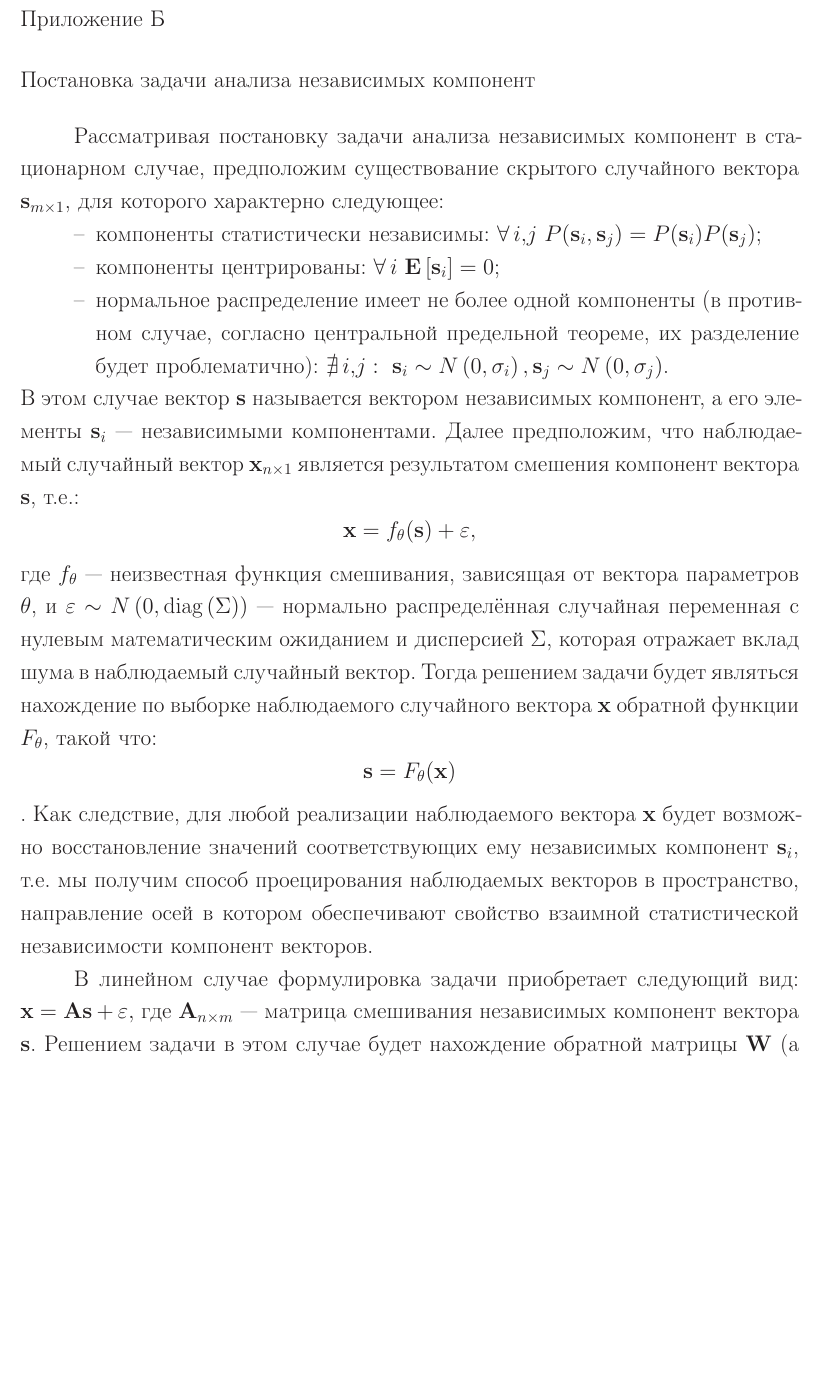
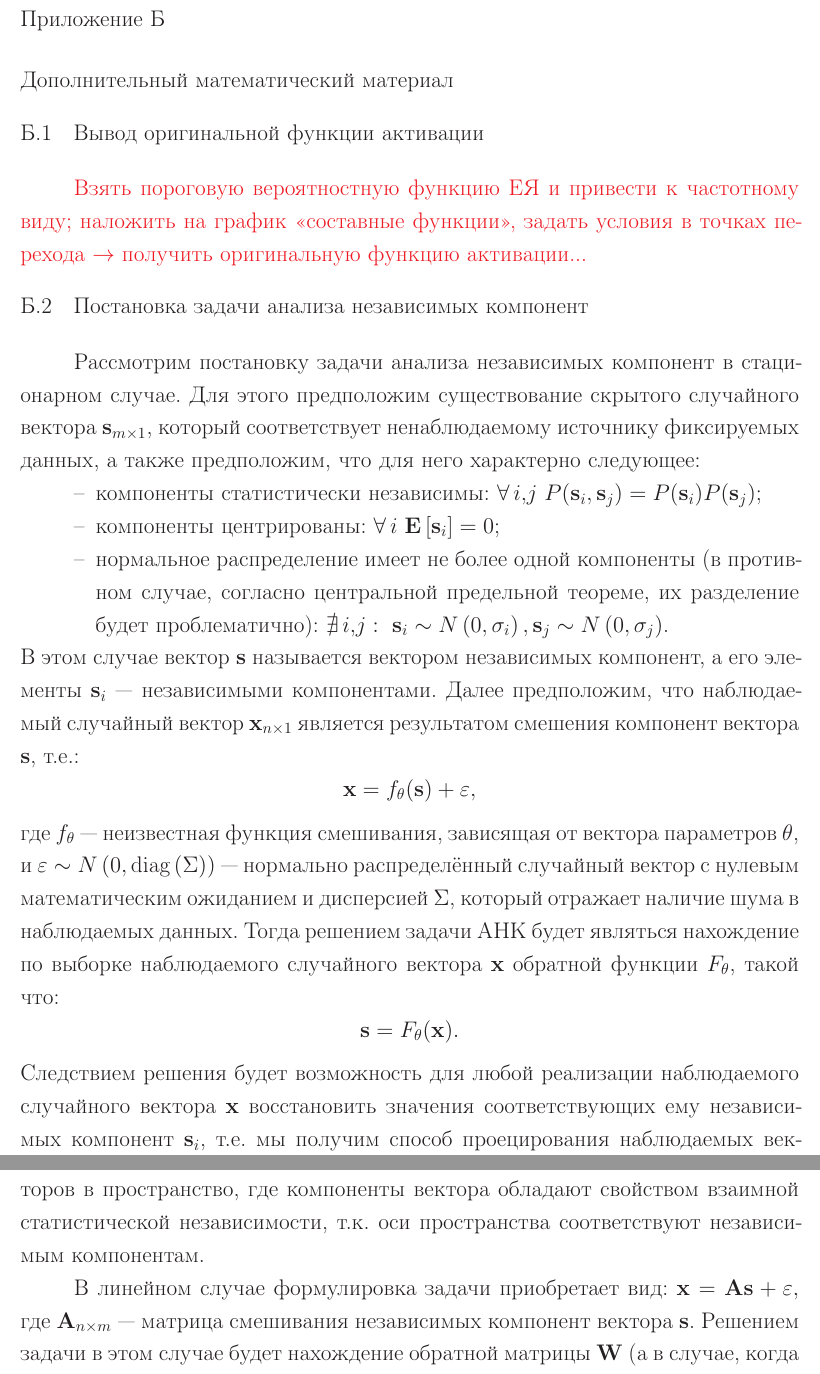
Before and after one commit to Koheiru/Dissertation, a LaTeX thesis (thesis.tex, which reads thesis/appendix.tex): part of page 29 of 29 before the commit and two parts of pages 29 and 30 of 30 after it, the two joined at a grey line, cut so that both start at the same text, the shorter picture padded with empty space. Compiled offline with pdfLaTeX; a LaTeX package or settings file that is missing is left out.

Commit message:
Added todo in appendix.

```diff
--- a/thesis/appendix.tex
+++ b/thesis/appendix.tex
@@ -17,14 +17,22 @@
 %==============================================================================
 %                Постановка задачи анализа независимых компонент
 %==============================================================================
-\chapter{Постановка задачи анализа независимых компонент} \label{appendix:ica_description}
+\chapter{Дополнительный математический материал} \label{appendix:math}
 
-Рассматривая постановку задачи анализа независимых компонент в стационарном случае, предположим существование скрытого случайного вектора $\vector{s}_{m \times 1}$, для которого характерно следующее:
+%==============================================================================
+\section{Вывод оригинальной функции активации}  \label{appendix:math:activation_function}
+
+\todo{Взять пороговую вероятностную функцию ЕЯ и привести к частотному виду; наложить на график <<составные функции>>, задать условия в точках перехода $\to$ получить оригинальную функцию активации...}
+
+%==============================================================================
+\section{Постановка задачи анализа независимых компонент}  \label{appendix:math:ica_description}
+
+Рассмотрим постановку задачи анализа независимых компонент в стационарном случае. Для этого предположим существование \textit{скрытого} случайного вектора $\vector{s}_{m \times 1}$, который соответствует ненаблюдаемому источнику фиксируемых данных, а также предположим, что для него характерно следующее:
 \begin{itemize}
     \item компоненты статистически независимы: $\forall\, i,j\ P(\vector{s}_{i}, \vector{s}_{j}) = P(\vector{s}_{i}) P(\vector{s}_{j})$;
     \item компоненты центрированы: $\forall\, i\ \expectation{\vector{s}_{i}} = 0$;
     \item нормальное распределение имеет не более одной компоненты (в противном случае, согласно центральной предельной теореме, их разделение будет проблематично): $\nexists\, i,j:\ \vector{s}_{i} \sim N\left(0, \sigma_{i}\right), \vector{s}_{j} \sim N\left(0, \sigma_{j}\right)$.
 \end{itemize}
-В этом случае вектор $\vector{s}$ называется вектором независимых компонент, а его элементы $\vector{s}_{i}$ --- независимыми компонентами. Далее предположим, что наблюдаемый случайный вектор $\vector{x}_{n \times 1}$ является результатом смешения компонент вектора $\vector{s}$, \ie: $$\vector{x} = f_{\theta}(\vector{s}) + \vector{\varepsilon},$$ где $f_{\theta}$ --- неизвестная функция смешивания, зависящая от вектора параметров $\theta$, и $\varepsilon \sim N\left(0, \text{diag}\left(\Sigma\right)\right)$ --- нормально распределённая случайная переменная с нулевым математическим ожиданием и дисперсией $\Sigma$, которая отражает вклад шума в наблюдаемый случайный вектор. Тогда решением задачи будет являться нахождение по выборке наблюдаемого случайного вектора $\vector{x}$ обратной функции $F_{\theta}$, такой что: $$\vector{s} = F_{\theta}(\vector{x})$$. Как следствие, для любой реализации наблюдаемого вектора $\vector{x}$ будет возможно восстановление значений соответствующих ему независимых компонент $\vector{s}_{i}$, \ie мы получим способ проецирования наблюдаемых векторов в пространство, направление осей в котором обеспечивают свойство взаимной статистической независимости компонент векторов.
+В этом случае вектор $\vector{s}$ называется \textbf{вектором независимых компонент}, а его элементы $\vector{s}_{i}$ --- \textbf{независимыми компонентами}. Далее предположим, что \textit{наблюдаемый} случайный вектор $\vector{x}_{n \times 1}$ является результатом смешения компонент вектора $\vector{s}$, \ie: $$\vector{x} = f_{\theta}(\vector{s}) + \vector{\varepsilon},$$ где $f_{\theta}$ --- неизвестная функция смешивания, зависящая от вектора параметров $\theta$, и $\varepsilon \sim N\left(0, \text{diag}\left(\Sigma\right)\right)$ --- нормально распределённый случайный вектор с нулевым математическим ожиданием и дисперсией $\Sigma$, который отражает наличие шума в наблюдаемых данных. Тогда решением задачи \acr{ICA} будет являться нахождение по выборке наблюдаемого случайного вектора $\vector{x}$ обратной функции $F_{\theta}$, такой что: $$\vector{s} = F_{\theta}(\vector{x}).$$ Следствием решения будет возможность для любой реализации наблюдаемого случайного вектора $\vector{x}$ восстановить значения соответствующих ему независимых компонент $\vector{s}_{i}$, \ie мы получим способ проецирования наблюдаемых векторов в пространство, где компоненты вектора обладают свойством взаимной статистической независимости, т.к. оси пространства соответствуют независимым компонентам.
 
-В линейном случае формулировка задачи приобретает следующий вид: $\vector{x} = \matrix{A} \vector{s} + \varepsilon,$ где $\matrix{A}_{n \times m}$ --- матрица смешивания независимых компонент вектора $\vector{s}$. Решением задачи в этом случае будет нахождение обратной матрицы $\matrix{W}$ (а в случае, когда $m > n$, псевдо обратной матрицы), такой что: $\vector{s} = \matrix{W} \vector{x}.$
+В линейном случае формулировка задачи приобретает вид: $\vector{x} = \matrix{A} \vector{s} + \varepsilon,$ где $\matrix{A}_{n \times m}$ --- матрица смешивания независимых компонент вектора $\vector{s}$. Решением задачи в этом случае будет нахождение обратной матрицы $\matrix{W}$ (а в случае, когда $m > n$, псевдо обратной матрицы), такой что: $\vector{s} = \matrix{W} \vector{x}.$
```
